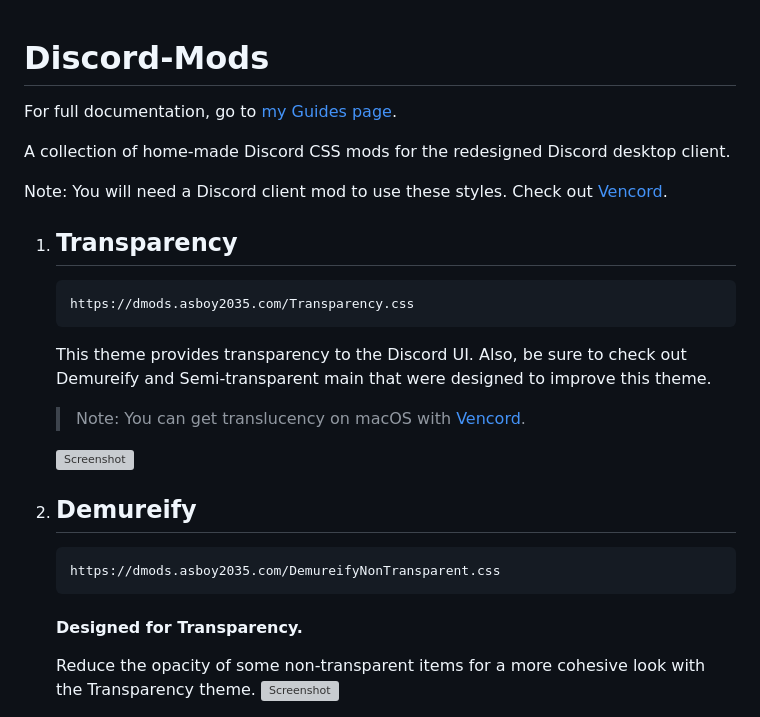
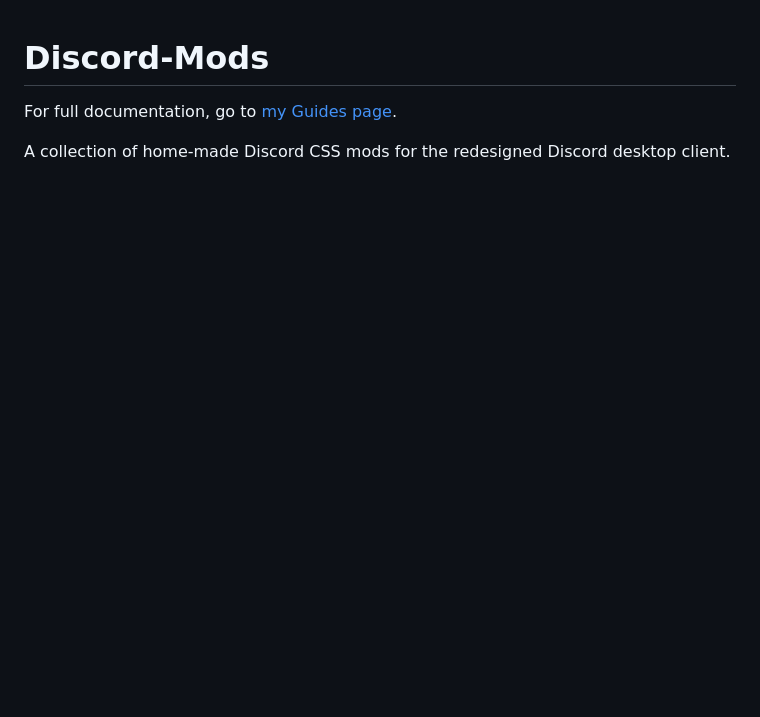
Before and after one commit to asboy2035/Discord-Mods, a Markdown page: README.md, the part around one of its changes. GitHub-like rendering; blank space fills up the shorter version; grey boxes are pictures that could not be loaded.

````diff
--- a/README.md
+++ b/README.md
@@ -4,26 +4,3 @@ For full documentation, go to [my Guides page](https://guides.asboy2035.com/them
 
 A collection of home-made Discord CSS mods for the redesigned Discord desktop client.
 
-Note: You will need a Discord client mod to use these styles. Check out [Vencord](https://vencord.dev).
-
-1. ## Transparency
-    ```
-    https://dmods.asboy2035.com/Transparency.css
-    ```
-
-    This theme provides transparency to the Discord UI. Also, be sure to check out Demureify and Semi-transparent main
-    that were designed to improve this theme.
-    > Note: You can get translucency on macOS with [Vencord](https://vencord.dev).
-
-    ![Screenshot](/screenshots/transparency.png)
-
-2. ## Demureify
-    ```
-    https://dmods.asboy2035.com/DemureifyNonTransparent.css
-    ```
-
-    #### Designed for Transparency.
-
-    Reduce the opacity of some non-transparent items for a more cohesive look with the Transparency theme.
-    ![Screenshot](/screenshots/demureify.png)
-
````
Also changed, not shown: other parts of README.md (+54 -45 lines), screenshots/MoreRoundedCorners.png (added), 5 other files.
